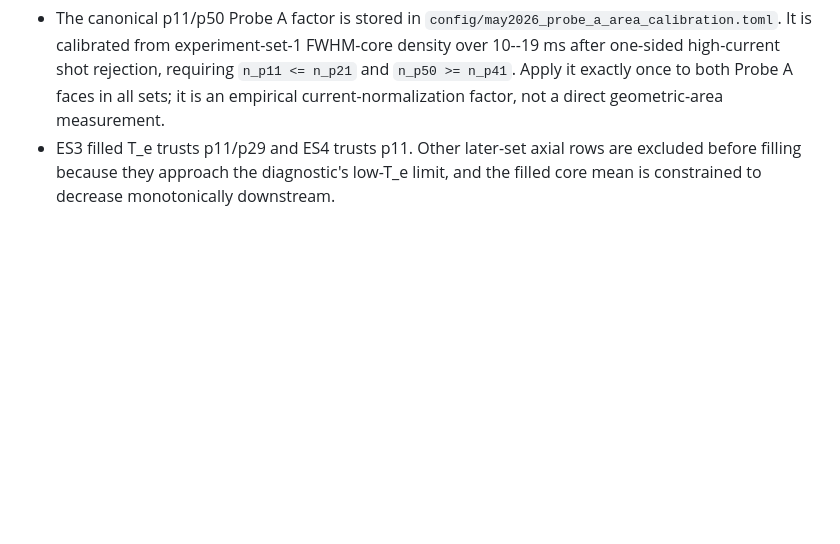
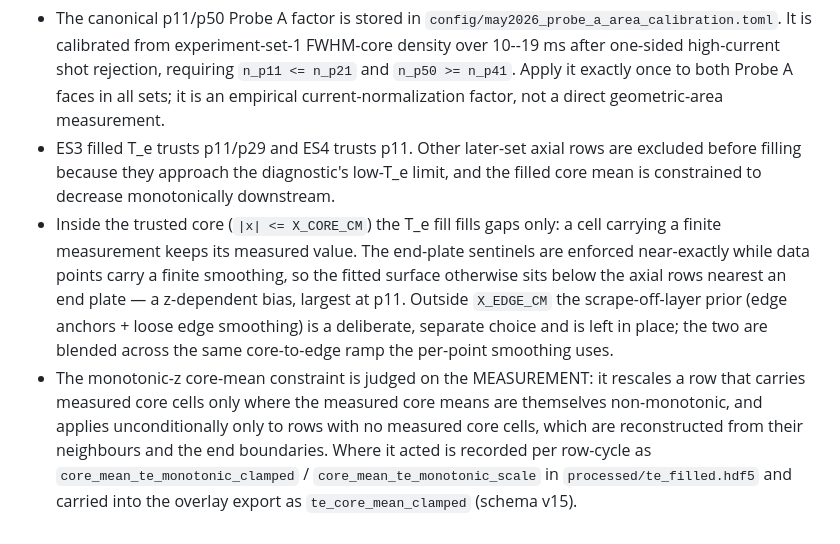
Before and after one commit to tlook19/bapsf-lapd-data-analysis, a Markdown page: CLAUDE.md, the part around the change. Rendered like a GitHub page; blank space fills up the shorter version.

Commit message:
Say in the repo notes what the fill and the monotonic-z clamp now do
The calibration note claimed the filled core mean is simply constrained to
decrease downstream, which no longer describes the behaviour and never said
that the fill could move a measured cell.

```diff
--- a/CLAUDE.md
+++ b/CLAUDE.md
@@ -74,3 +74,5 @@ Standalone scripts that import `bapsf_lapd` and write outputs to `processed/` or
 
 - The canonical p11/p50 Probe A factor is stored in `config/may2026_probe_a_area_calibration.toml`. It is calibrated from experiment-set-1 FWHM-core density over 10--19 ms after one-sided high-current shot rejection, requiring `n_p11 <= n_p21` and `n_p50 >= n_p41`. Apply it exactly once to both Probe A faces in all sets; it is an empirical current-normalization factor, not a direct geometric-area measurement.
 - ES3 filled T_e trusts p11/p29 and ES4 trusts p11. Other later-set axial rows are excluded before filling because they approach the diagnostic's low-T_e limit, and the filled core mean is constrained to decrease monotonically downstream.
+- Inside the trusted core (`|x| <= X_CORE_CM`) the T_e fill fills gaps only: a cell carrying a finite measurement keeps its measured value. The end-plate sentinels are enforced near-exactly while data points carry a finite smoothing, so the fitted surface otherwise sits below the axial rows nearest an end plate — a z-dependent bias, largest at p11. Outside `X_EDGE_CM` the scrape-off-layer prior (edge anchors + loose edge smoothing) is a deliberate, separate choice and is left in place; the two are blended across the same core-to-edge ramp the per-point smoothing uses.
+- The monotonic-z core-mean constraint is judged on the MEASUREMENT: it rescales a row that carries measured core cells only where the measured core means are themselves non-monotonic, and applies unconditionally only to rows with no measured core cells, which are reconstructed from their neighbours and the end boundaries. Where it acted is recorded per row-cycle as `core_mean_te_monotonic_clamped` / `core_mean_te_monotonic_scale` in `processed/te_filled.hdf5` and carried into the overlay export as `te_core_mean_clamped` (schema v15).
```
